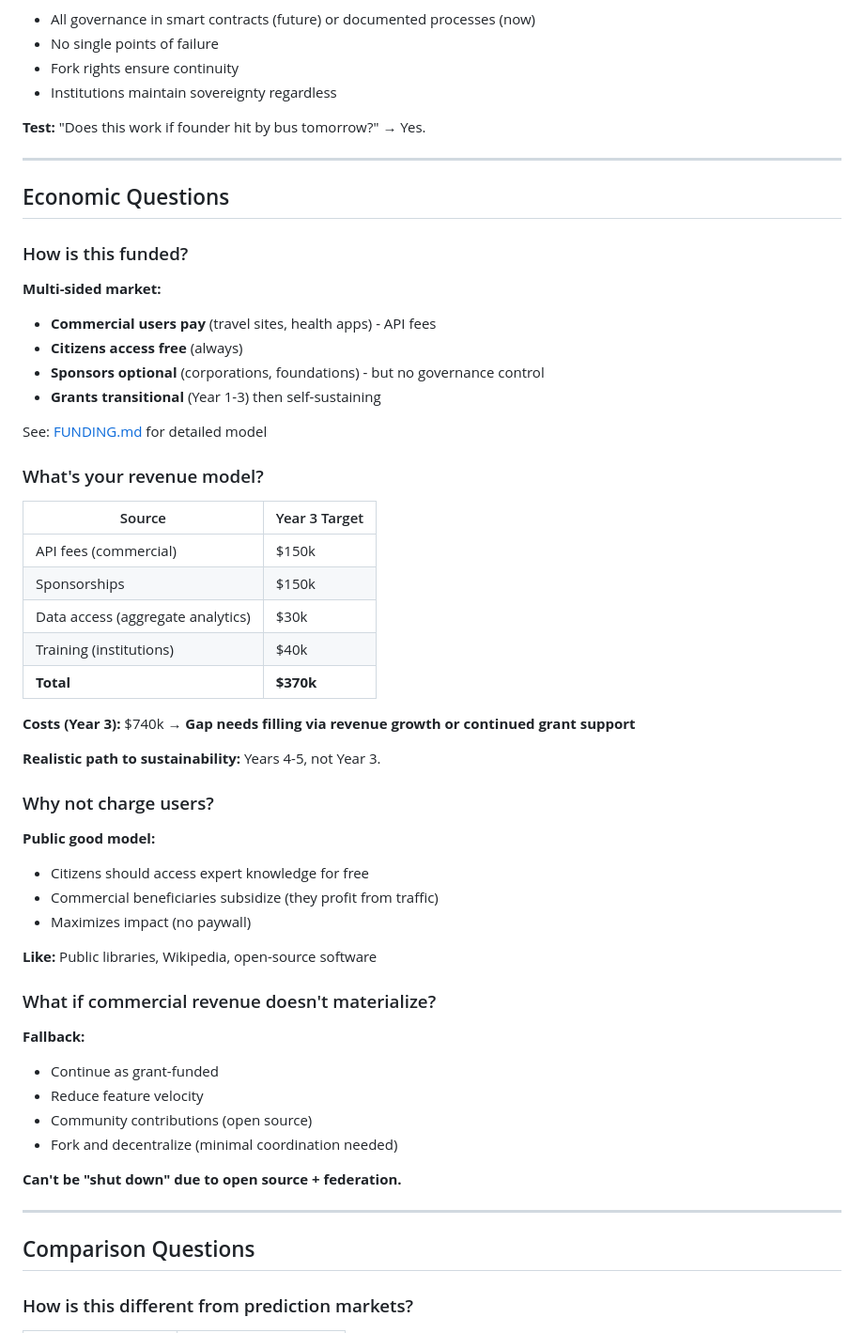
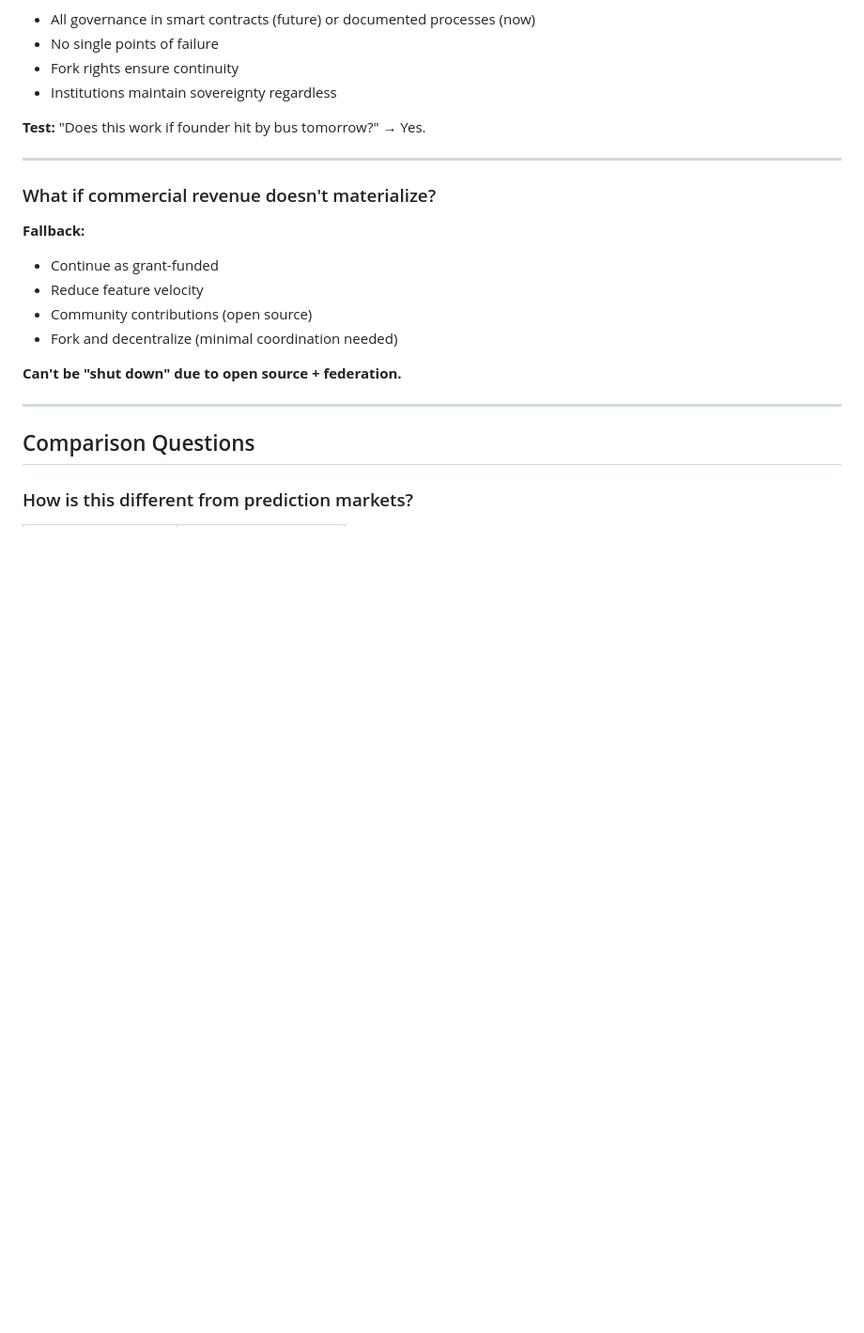
Before and after one commit to legisledger/legisledger, a Markdown page: docs/FAQ.md, the part around the change. Shown at 94% size. GitHub-like rendering; blank space fills up the shorter version.

```diff
--- a/docs/FAQ.md
+++ b/docs/FAQ.md
@@ -337,41 +337,6 @@ Source: Independent research group (not FDA). Verify: [links]"
 
 ---
 
-## Economic Questions
-
-### How is this funded?
-
-**Multi-sided market:**
-- **Commercial users pay** (travel sites, health apps) - API fees
-- **Citizens access free** (always)
-- **Sponsors optional** (corporations, foundations) - but no governance control
-- **Grants transitional** (Year 1-3) then self-sustaining
-
-See: [FUNDING.md](FUNDING.md) for detailed model
-
-### What's your revenue model?
-
-| Source | Year 3 Target |
-|--------|---------------|
-| API fees (commercial) | $150k |
-| Sponsorships | $150k |
-| Data access (aggregate analytics) | $30k |
-| Training (institutions) | $40k |
-| **Total** | **$370k** |
-
-**Costs (Year 3):** $740k → **Gap needs filling via revenue growth or continued grant support**
-
-**Realistic path to sustainability:** Years 4-5, not Year 3.
-
-### Why not charge users?
-
-**Public good model:**
-- Citizens should access expert knowledge for free
-- Commercial beneficiaries subsidize (they profit from traffic)
-- Maximizes impact (no paywall)
-
-**Like:** Public libraries, Wikipedia, open-source software
-
 ### What if commercial revenue doesn't materialize?
 
 **Fallback:**
```
Also changed, not shown: docs/CREATION_WORKFLOW.md (deleted, +0 -219 lines).
